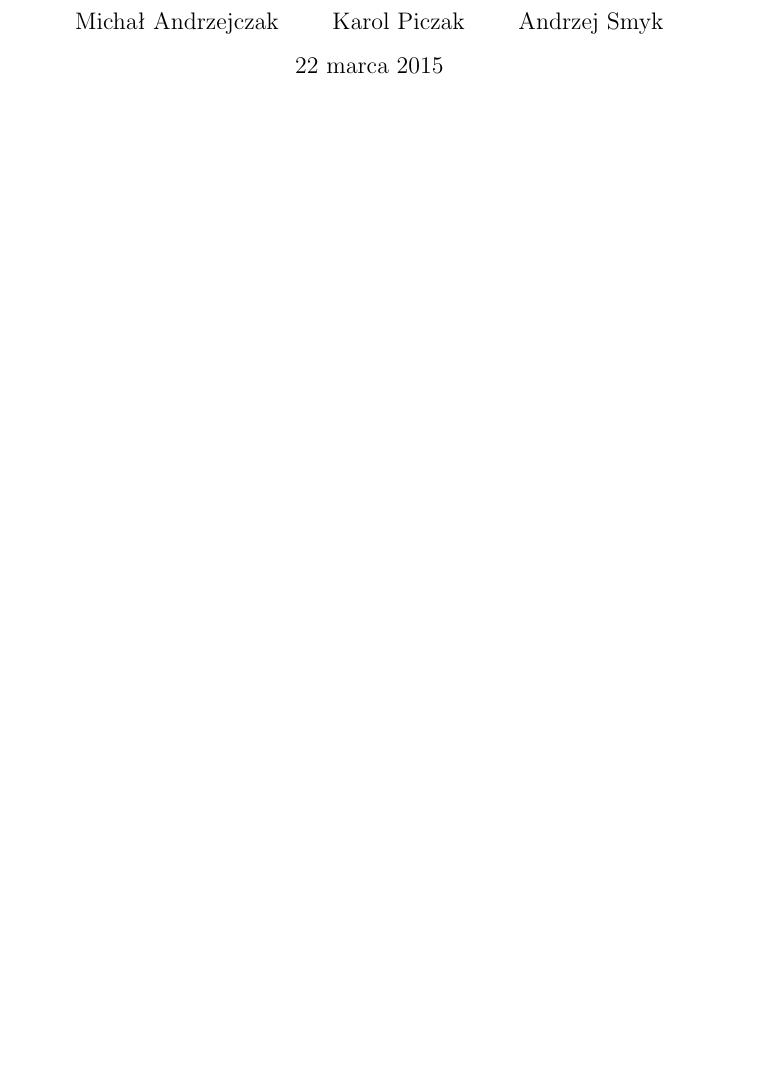
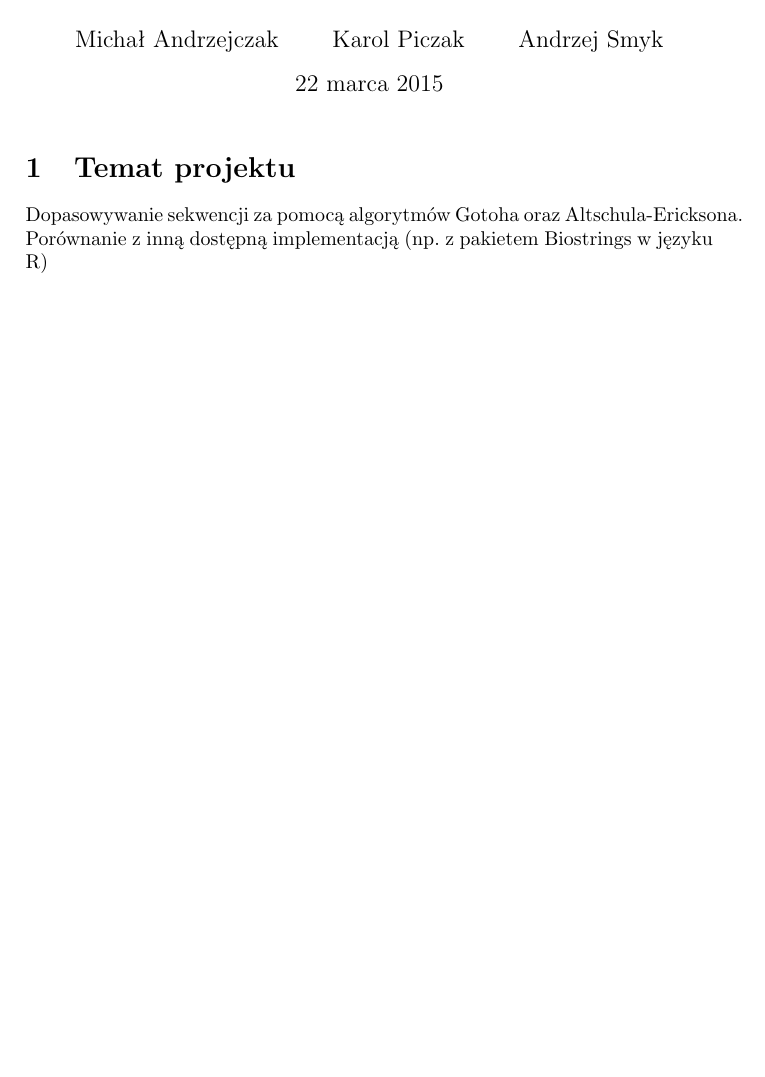
Before and after one commit to afcarl/fork-MBI, a LaTeX document (dok.tex): part of the page, cut so that both start at the same text, the shorter picture padded with empty space. Compiled offline with pdfLaTeX.

Commit message:
Add project title

```diff
--- a/dok.tex
+++ b/dok.tex
@@ -15,4 +15,9 @@
 		}
 \begin{document}
 	\maketitle
+	\section{Temat projektu}
+
+	Dopasowywanie sekwencji za pomocą algorytmów Gotoha oraz Altschula-Ericksona. Porównanie z inną dostępną implementacją (np. z pakietem Biostrings w języku R)
+
+
 \end{document}
```
Also changed, not shown: 3 other files.
